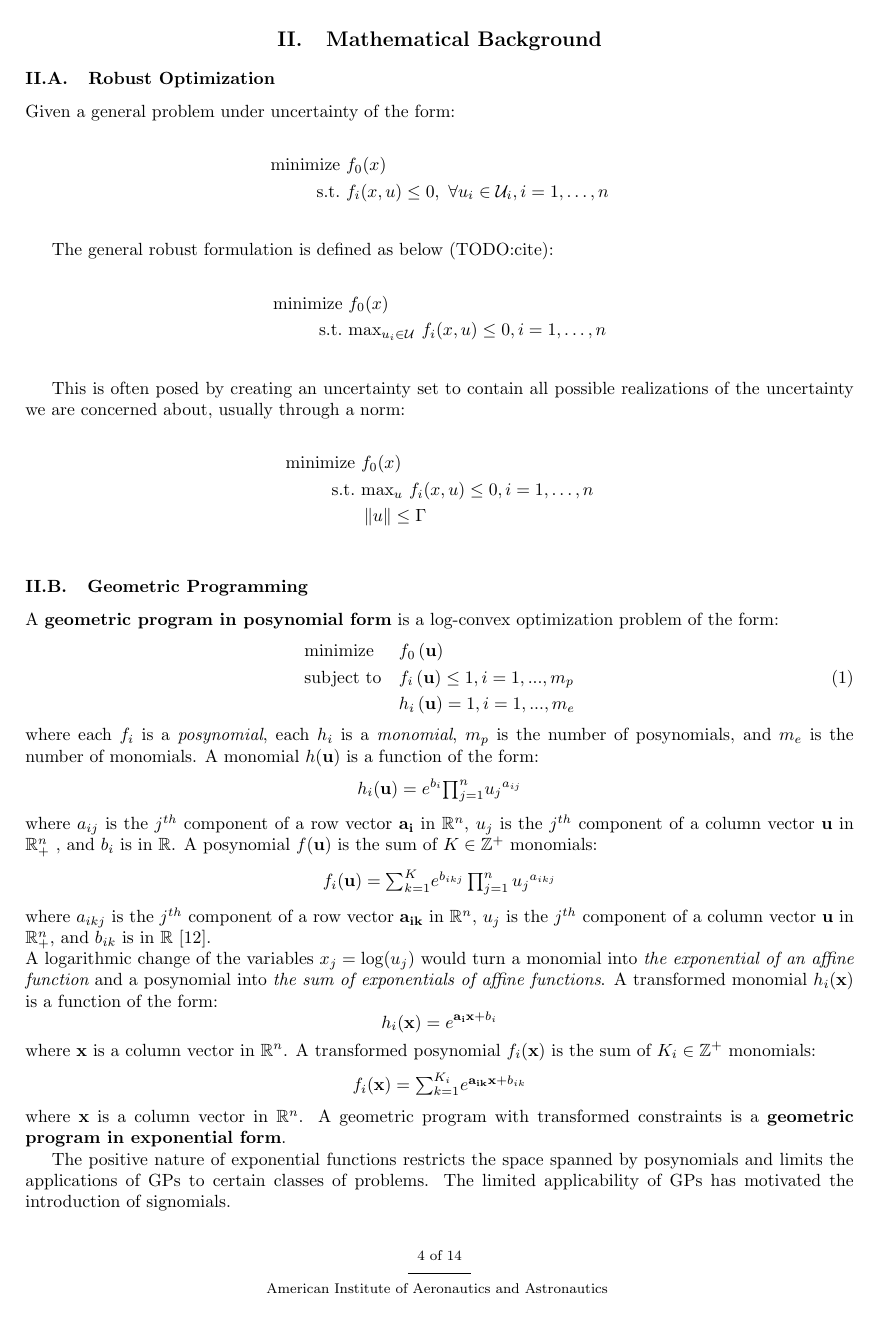
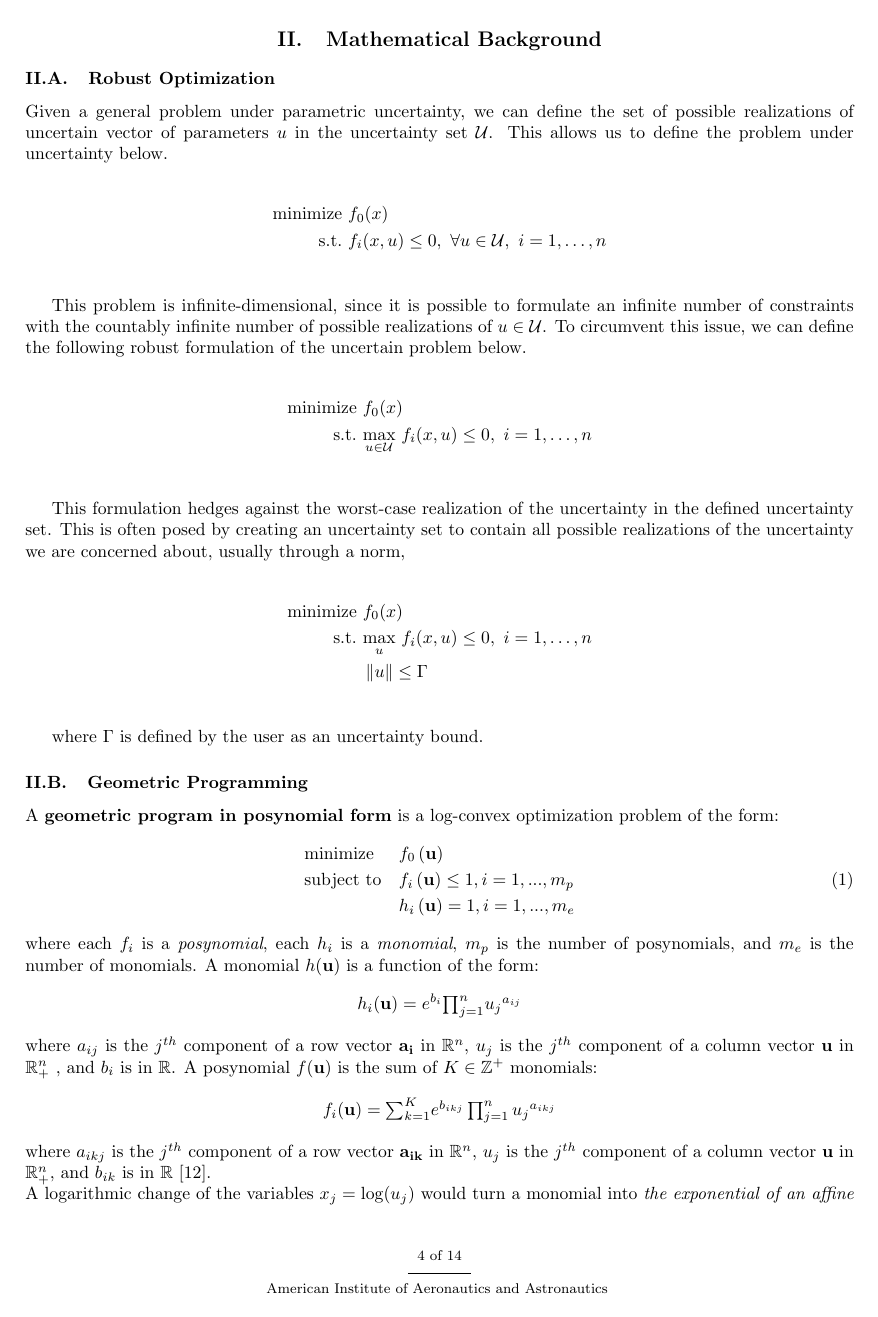
Before and after one commit to 1ozturkbe/robustSPpaper, a LaTeX paper (latex/main.tex, which reads latex/math.tex): page 4 of 14. Compiled offline with pdfLaTeX; a LaTeX package or settings file that is missing is left out.

Commit message:
Quick review of RO.

```diff
--- a/latex/math.tex
+++ b/latex/math.tex
@@ -2,29 +2,35 @@
 
 \subsection{Robust Optimization}
 
-Given a general problem under uncertainty of the form:
+Given a general problem under parametric uncertainty, we can define the set of possible
+realizations of uncertain vector of parameters $u$ in the uncertainty set $\mathcal{U}$. This
+allows us to define the problem under uncertainty below.
 
 \begin{align*}
     \text{minimize} &~f_0(x) \\
-    \text{s.t.}     &~f_i(x,u) \leq 0,~\forall u_i \in \mathcal{U}_i, i = 1,\ldots,n \\
+    \text{s.t.}     &~f_i(x,u) \leq 0,~\forall u \in \mathcal{U},~i = 1,\ldots,n \\
 \end{align*}
 
-The general robust formulation is defined as below (TODO:cite):
+This problem is infinite-dimensional, since it is possible to formulate an infinite number of constraints
+with the countably infinite number of possible realizations of $u \in \mathcal{U}$. To circumvent this issue,
+we can define the following robust formulation of the uncertain problem below.
 
 \begin{align*}
     \text{minimize} &~f_0(x) \\
-    \text{s.t.}     &~\text{max}_{u_i \in \mathcal{U}}~f_i(x,u) \leq 0, i = 1,\ldots,n \\
+    \text{s.t.}     &~\underset{u \in \mathcal{U}}{\text{max}}~f_i(x,u) \leq 0,~i = 1,\ldots,n \\
 \end{align*}
 
-
-This is often posed by creating an uncertainty set to contain all possible
-realizations of the uncertainty we are concerned about, usually through a norm:
+This formulation hedges against the worst-case realization of the uncertainty in the defined uncertainty
+set. This is often posed by creating an uncertainty set to contain all possible
+realizations of the uncertainty we are concerned about, usually through a norm,
 
 \begin{align*}
     \text{minimize} &~f_0(x) \\
-    \text{s.t.}     &~\text{max}_{u}~f_i(x,u) \leq 0, i = 1,\ldots,n \\
+    \text{s.t.}     &~\underset{u}{\text{max}}~f_i(x,u) \leq 0,~i = 1,\ldots,n \\
                     &~\norm{u} \leq \Gamma \\
 \end{align*}
+
+where $\Gamma$ is defined by the user as an uncertainty bound.
 
 \subsection{Geometric Programming}
 A \textbf{geometric program in posynomial form} is a log-convex optimization problem of the form:
```
